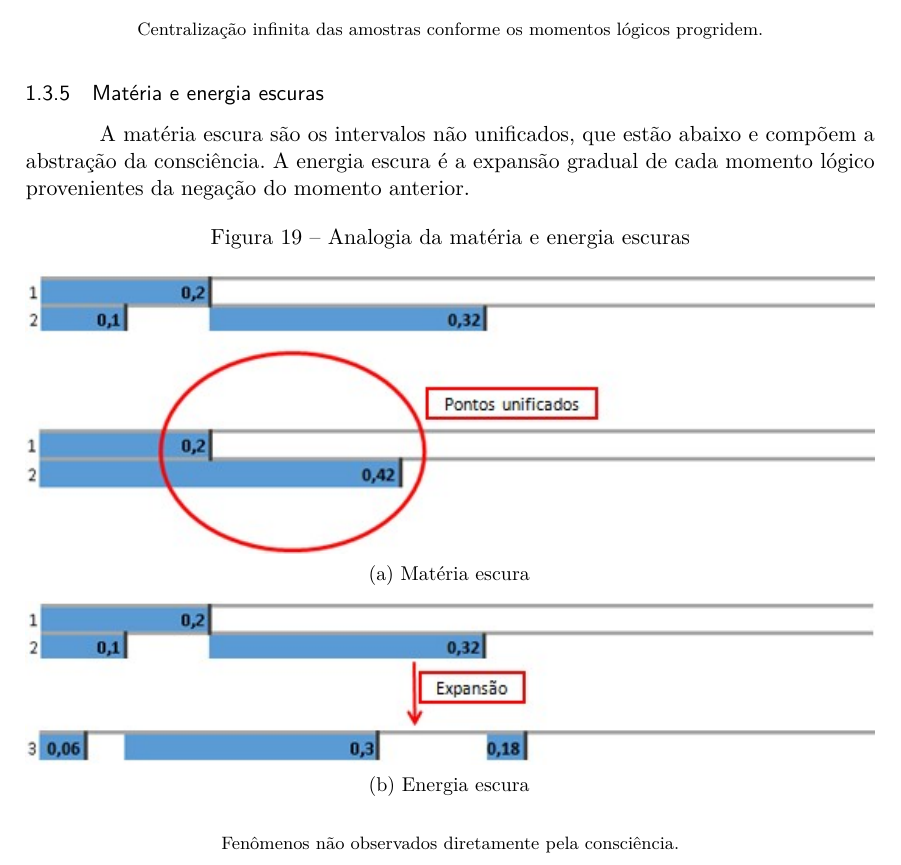
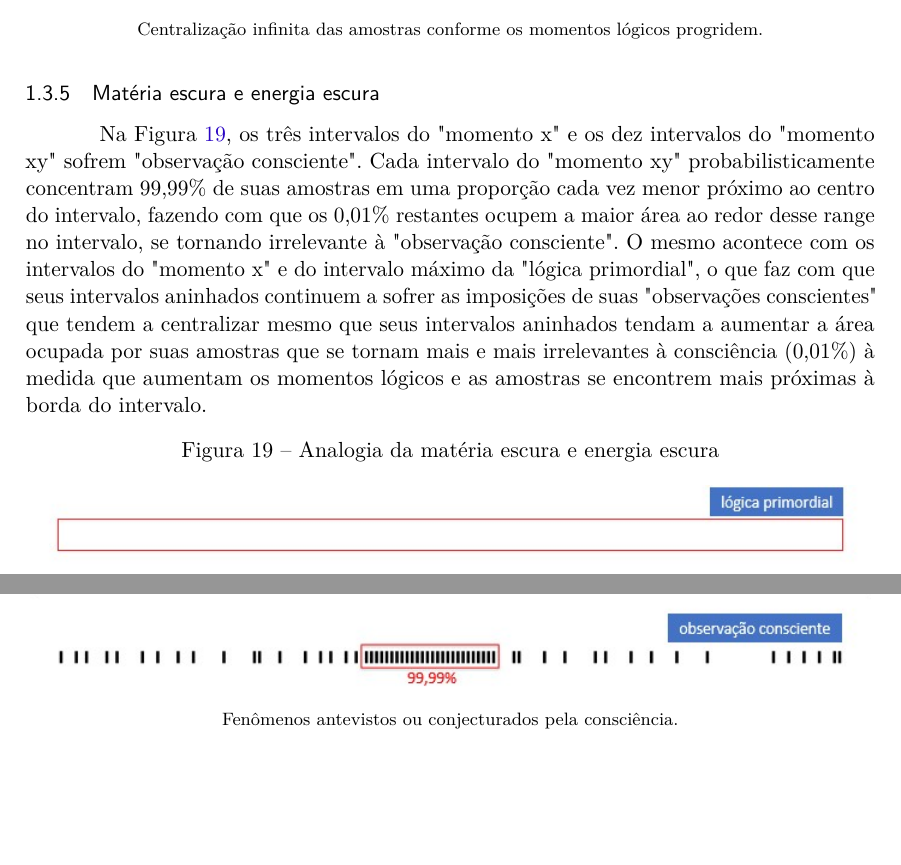
Before and after one commit to RenStu/logic, a LaTeX thesis (Article/main.tex, which reads Article/sections/1_3_consciousness.tex): part of page 15 of 20 before the commit and two parts of page 15 of 20 after it, the two joined at a grey line, cut so that both start at the same text, the shorter picture padded with empty space. Compiled offline with pdfLaTeX.

Commit message:
updated subsection of dark matter and dark energy

```diff
--- a/Article/sections/1_3_consciousness.tex
+++ b/Article/sections/1_3_consciousness.tex
@@ -99,29 +99,18 @@ A gravidade é um aspecto probabilístico da distribuição amostral de uma popu
 \end{figure}
 %\footnotetext{Fonte: note}
 
-\subsubsection{Matéria e energia escuras}
-A matéria escura são os intervalos não unificados, que estão abaixo e compõem a abstração da consciência. A energia escura é a expansão gradual de cada momento lógico provenientes da negação do momento anterior.
+\subsubsection{Matéria escura e energia escura}
+Na Figura \ref{fig:consciousness_dark_matter_dark_energy}, os três intervalos do "momento x" e os dez intervalos do "momento xy" sofrem "observação consciente". Cada intervalo do "momento xy" probabilisticamente concentram 99,99\% de suas amostras em uma proporção cada vez menor próximo ao centro do intervalo, fazendo com que os 0,01\% restantes ocupem a maior área ao redor desse range no intervalo, se tornando irrelevante à "observação consciente". O mesmo acontece com os intervalos do "momento x" e do intervalo máximo da "lógica primordial", o que faz com que seus intervalos aninhados continuem a sofrer as imposições de suas "observações conscientes" que tendem a centralizar mesmo que seus intervalos aninhados tendam a aumentar a área ocupada por suas amostras que se tornam mais e mais irrelevantes à consciência (0,01\%) à medida que aumentam os momentos lógicos e as amostras se encontrem mais próximas à borda do intervalo.
 
 \begin{figure}[H]
+\caption{Analogia da matéria escura e energia escura}
+\label{fig:consciousness_dark_matter_dark_energy}
 \centering
-	\begin{subfigure}[H]{1\linewidth}
-	\centering
-	\includegraphics[width=1\linewidth]{sections/images/consciousness_dark_matter.jpg}
-	\caption{Matéria escura}
-	\label{fig:consciousness_dark_matter}
-	\end{subfigure}
-%\hfill
-	\begin{subfigure}[H]{1\linewidth}
-	\centering
-	\includegraphics[width=1\linewidth]{sections/images/consciousness_dark_energy.jpg}
-	\caption{Energia escura}
-	\label{fig:consciousness_dark_energy}
-	\end{subfigure}%
-\caption{Analogia da matéria e energia escuras}
+\includegraphics[scale=.8]{sections/images/consciousness_dark_matter_dark_energy.jpg}
+\floatfoot{Fenômenos antevistos ou conjecturados pela consciência.}%\footnotemark}
+\end{figure}
+%\footnotetext{Fonte: note}
 
-\floatfoot{Fenômenos não observados diretamente pela consciência.} %\protect\footnotemark}
-\end{figure}
-%\footnotetext{Note}
 
 \subsubsection{Buraco negro}
 Assim como a gravidade o buraco negro é um aspecto probabilístico da distribuição amostral de uma população, como previsto pelo Teorema Central do Limite. Quanto mais momentos lógicos, mais amostras, o que tende a centralizar cada vez mais amostras da consciência em uma proporção cada vez menor do intervalo lógico. Essa proporção do intervalo lógico cada vez menor tende ao infinito assim como a quantidade de amostras crescentes que ela envolve, ou seja, um alto volume de amostras em uma proporção inobservável a certas abstrações de consciência. Com essa observação é possível observar que as consciências tendem a se concentrar em intervalos infinitamente menores à medida que crescem, portanto a morte lógica ou consciente é apenas a incapacidade de observação de proporções infinitamente pequenas.
```
Also changed, not shown: Article/main.pdf, Article/sections/images/consciousness_dark_energy.jpg (deleted), Article/sections/images/consciousness_dark_matter.jpg (deleted), Article/sections/images/consciousness_dark_matter_dark_energy.jpg (added).
